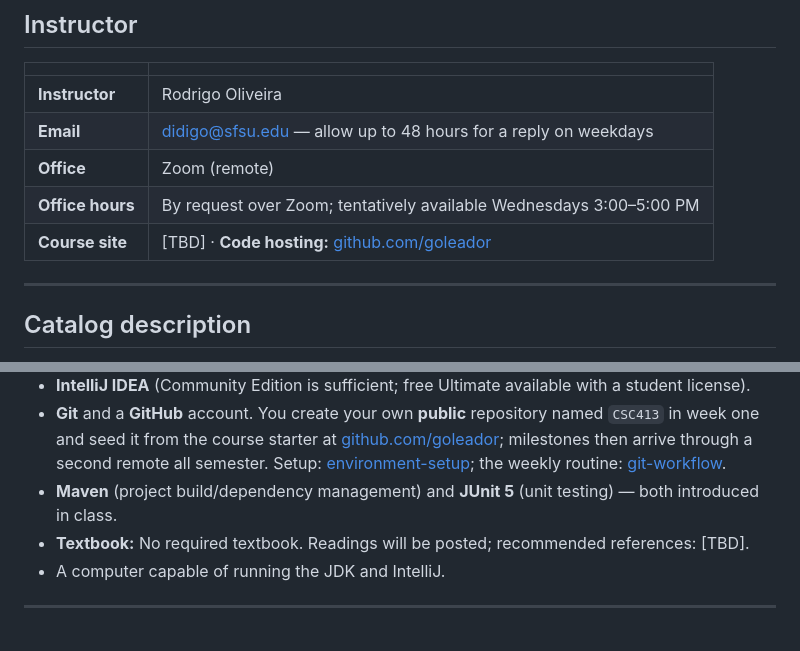
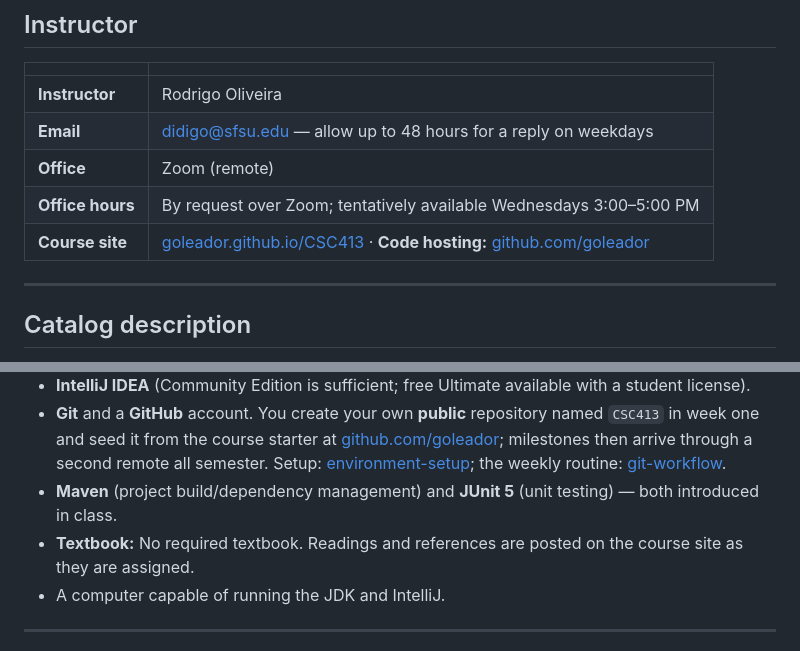
Before and after one commit to goleador/CSC413, a Markdown page: Syllabus.md, 2 parts joined by grey strips. Rendered like a GitHub page.

Commit message:
Fill in the course site and settle the textbook line
The course site is published, so the placeholder had a known answer. There
is no recommended-reading list to name either — readings are posted as they
are assigned, which is what the line now says.

Co-Authored-By: Claude Opus 5 (1M context) <noreply@anthropic.com>

```diff
--- a/Syllabus.md
+++ b/Syllabus.md
@@ -23,7 +23,7 @@
 | **Email** | didigo@sfsu.edu — allow up to 48 hours for a reply on weekdays |
 | **Office** | Zoom (remote) |
 | **Office hours** | By request over Zoom; tentatively available Wednesdays 3:00–5:00 PM |
-| **Course site** | [TBD] · **Code hosting:** [github.com/goleador](https://github.com/goleador) |
+| **Course site** | [goleador.github.io/CSC413](https://goleador.github.io/CSC413/) · **Code hosting:** [github.com/goleador](https://github.com/goleador) |
 
 ---
 
@@ -72,7 +72,7 @@ CSC 220 and CSC 317, each completed with a grade of **C or better**. You are exp
   through a second remote all semester. Setup: [environment-setup](https://goleador.github.io/CSC413/guide.html?g=environment-setup);
   the weekly routine: [git-workflow](https://goleador.github.io/CSC413/guide.html?g=git-workflow).
 - **Maven** (project build/dependency management) and **JUnit 5** (unit testing) — both introduced in class.
-- **Textbook:** No required textbook. Readings will be posted; recommended references: [TBD].
+- **Textbook:** No required textbook. Readings and references are posted on the course site as they are assigned.
 - A computer capable of running the JDK and IntelliJ.
 
 ---
```
